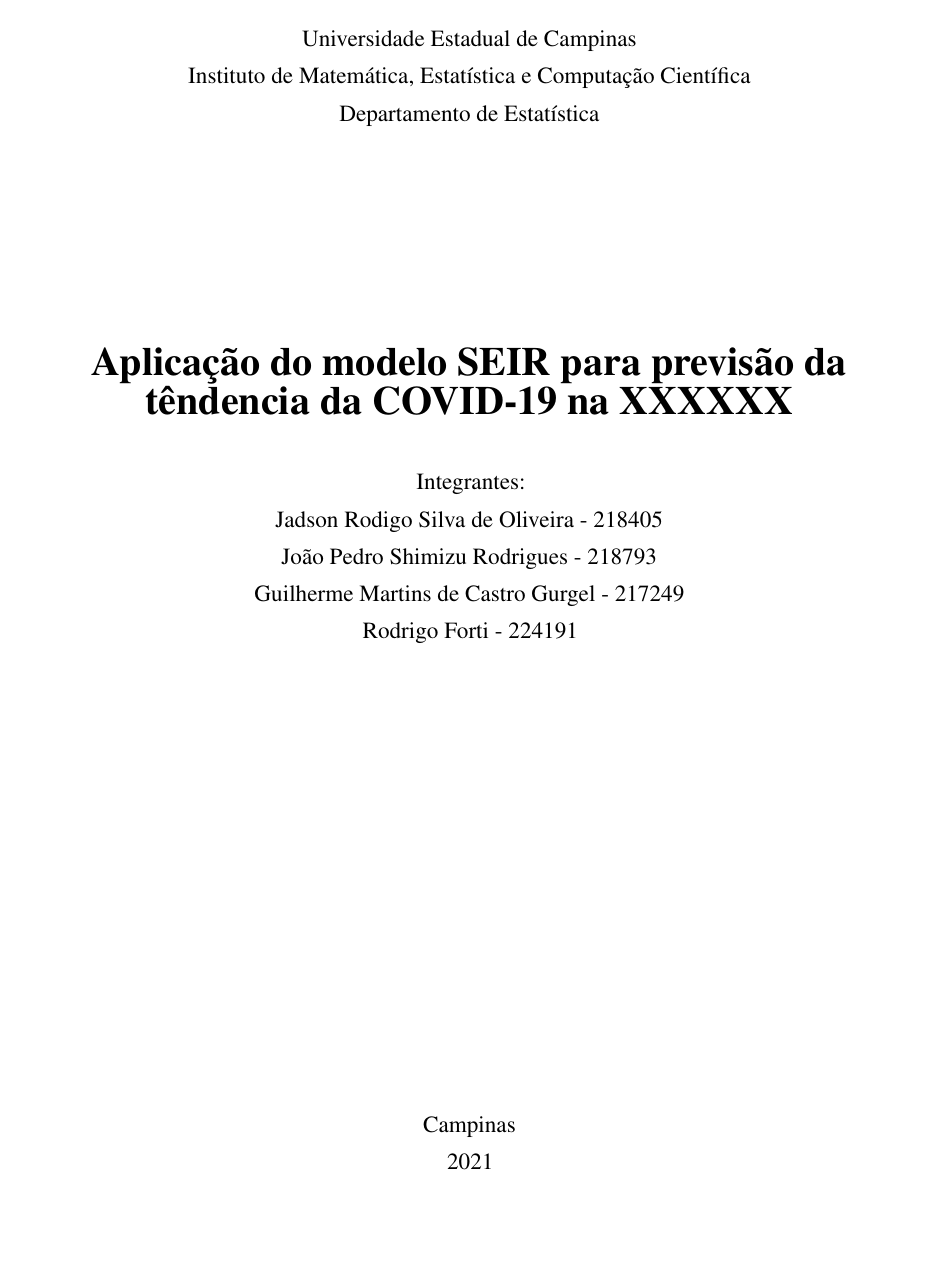
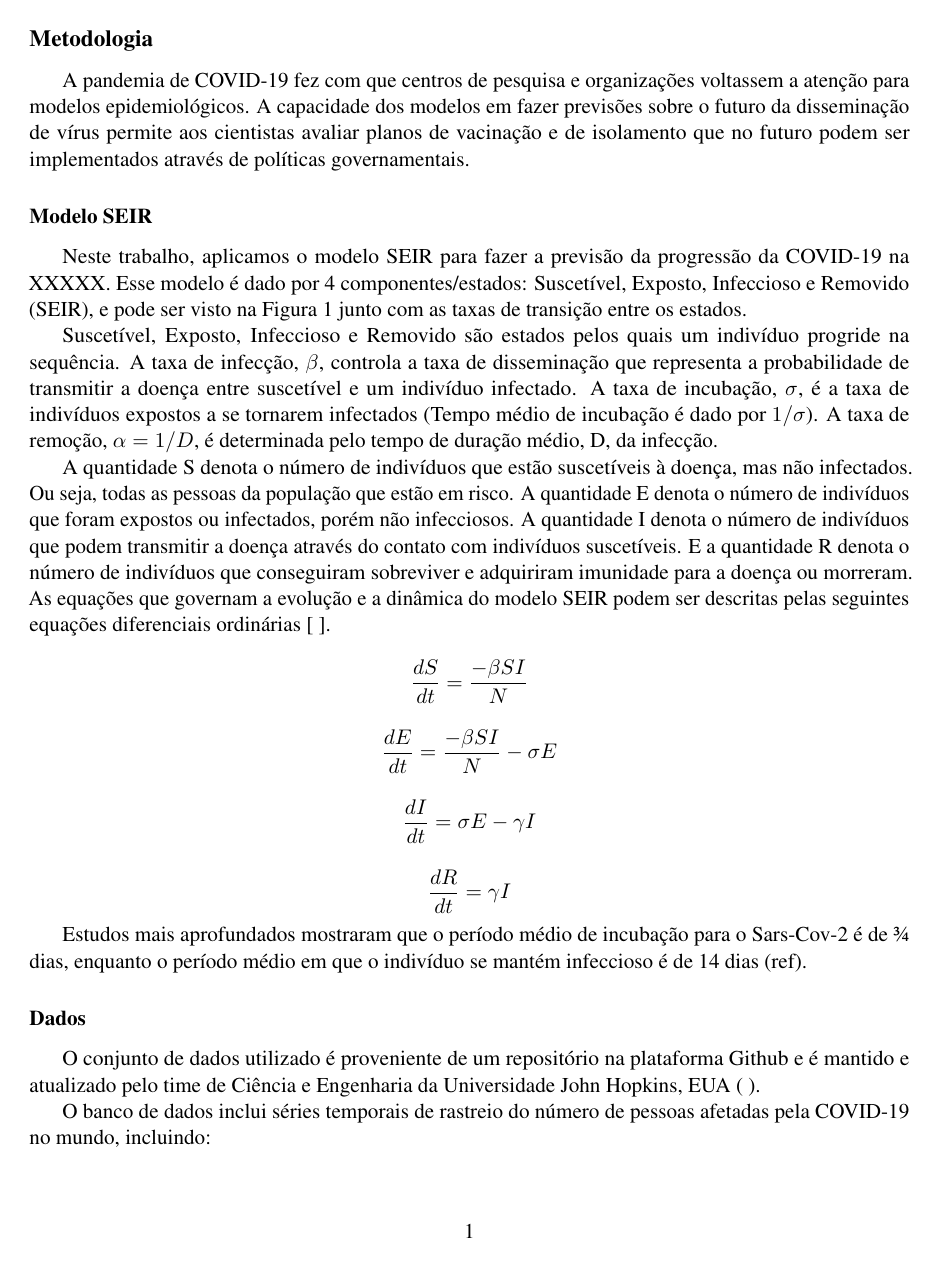
Before and after one commit to jpshimizu/Chadders, an R Markdown document (ME714 - Discretos/Relatório_SEIR.Rmd): the whole page before the commit and page 2 of 3 after it. Rendered offline with R 4.5, knitr and Pandoc, then LaTeX, with nearby package versions; some code elsewhere in the file could not run offline.

Commit message:
fiz a boa guys

````diff
--- a/ME714 - Discretos/Relatório_SEIR.Rmd
+++ b/ME714 - Discretos/Relatório_SEIR.Rmd
@@ -44,3 +44,30 @@ indent: true
 \end{titlepage}
 ```
 
+## Metodologia
+
+A pandemia de COVID-19 fez com que centros de pesquisa e organizações voltassem a atenção para modelos epidemiológicos. A capacidade dos modelos em fazer previsões sobre o futuro da disseminação de vírus permite aos cientistas avaliar planos de vacinação e de isolamento que no futuro podem ser implementados através de políticas governamentais.
+
+### Modelo SEIR
+
+Neste trabalho, aplicamos o modelo SEIR para fazer a previsão da progressão da COVID-19 na XXXXX. Esse modelo é dado por 4 componentes/estados: Suscetível, Exposto, Infeccioso e Removido (SEIR), e pode ser visto na Figura 1 junto com as taxas de transição entre os estados.
+
+Suscetível, Exposto, Infeccioso e Removido são estados pelos quais um indivíduo progride na sequência. A taxa de infecção, $\beta$, controla a taxa de disseminação que representa a probabilidade de transmitir a doença entre suscetível e um indivíduo infectado. A taxa de incubação, $\sigma$, é a taxa de indivíduos expostos a se tornarem infectados (Tempo médio de incubação é dado por $1/\sigma$). A taxa de remoção, $\alpha = 1/D$, é determinada pelo tempo de duração médio, D, da infecção.
+
+A quantidade S denota o número de indivíduos que estão suscetíveis à doença, mas não infectados. Ou seja, todas as pessoas da população que estão em risco. A quantidade E denota o número de indivíduos que foram expostos ou infectados, porém não infecciosos. A quantidade I denota o número de indivíduos que podem transmitir a doença através do contato com indivíduos suscetíveis. E a quantidade R denota o número de indivíduos que conseguiram sobreviver e adquiriram imunidade para a doença ou morreram. As equações que governam a evolução e a dinâmica do modelo SEIR podem ser descritas pelas seguintes equações diferenciais ordinárias [ ].
+
+$$ \frac{dS}{dt} = \frac{-\beta S I}{N}$$
+
+$$ \frac{dE}{dt} = \frac{-\beta S I}{N} - \sigma E$$
+
+$$\frac{dI}{dt} = \sigma E - \gamma I$$
+
+$$\frac{dR}{dt} = \gamma I$$
+
+Estudos mais aprofundados mostraram que o período médio de incubação para o Sars-Cov-2 é de ¾ dias, enquanto o período médio em que o indivíduo se mantém infeccioso é de 14 dias (ref).
+
+### Dados
+
+O conjunto de dados utilizado é proveniente de um repositório na plataforma Github e é mantido e atualizado pelo time de Ciência e Engenharia da Universidade John Hopkins, EUA ( ).
+
+O banco de dados inclui séries temporais de rastreio do número de pessoas afetadas pela COVID-19 no mundo, incluindo:
````
Also changed, not shown: ME714 - Discretos/Relatório_SEIR.pdf, ME714 - Discretos/Relatório_SEIR.Rmd (23 more changed lines).
